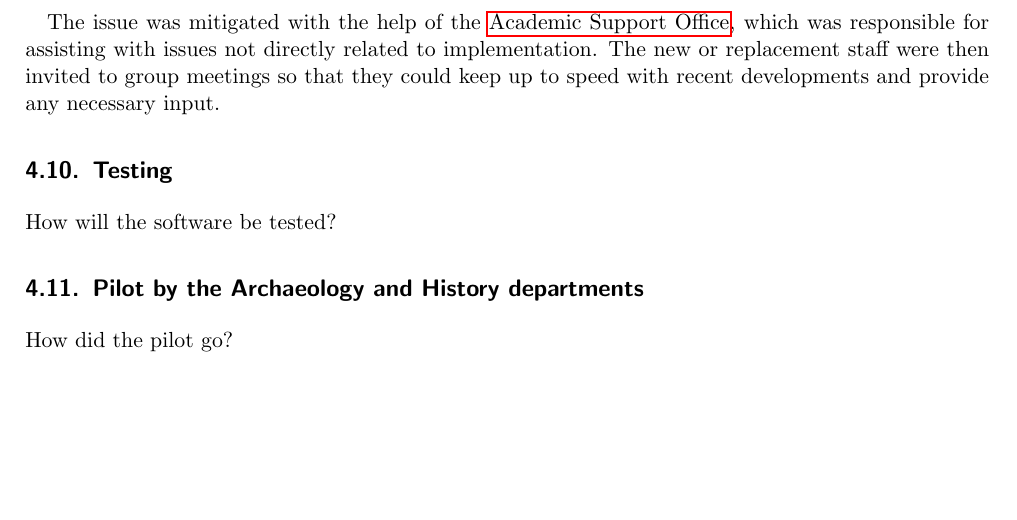
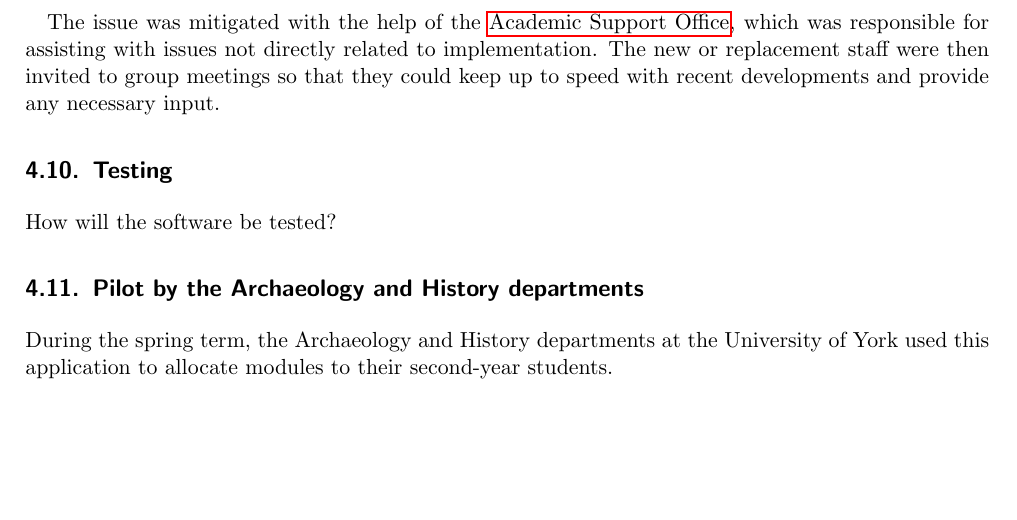
Before and after one commit to alexmuller/york-dissertation, a LaTeX paper (Project.tex): part of page 16 of 21, cut so that both start at the same text. Compiled offline with pdfLaTeX.

Commit message:
Start writing about the pilot run taking place in a few weeks

```diff
--- a/Project.tex
+++ b/Project.tex
@@ -967,7 +967,19 @@ How will the software be tested?
 
 \subsection{Pilot by the Archaeology and History departments}
 
-How did the pilot go?
+During the spring term, the Archaeology and History departments at the
+University of York used this application to allocate modules to their
+second-year students.
+
+% Departmental administrators in both departments set up the application
+% during the week commencing 20 February 2012, and students used the
+% application to select their modules between 27 February and 7 March.
+%
+% As the application was hosted by \gls{itservices}, documentation was created
+% in advance and provided to the team that provides end-user support. Issues
+% were logged from emails to \texttt{itsupport@york.ac.uk}, telephone calls
+% and visits to the IT Support office. A summary of these issues is provided
+% in (appendix x).
 
 \section{Further work}
 \label{sec:furtherwork}
```
